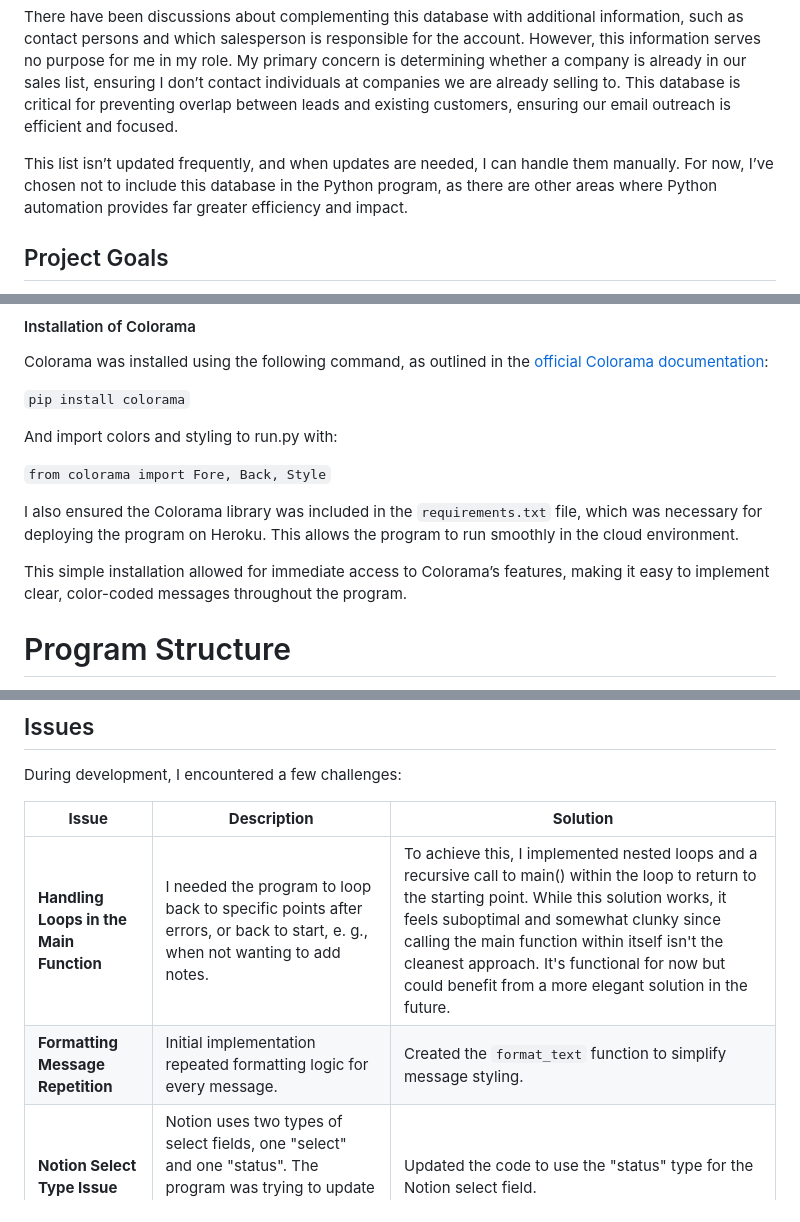
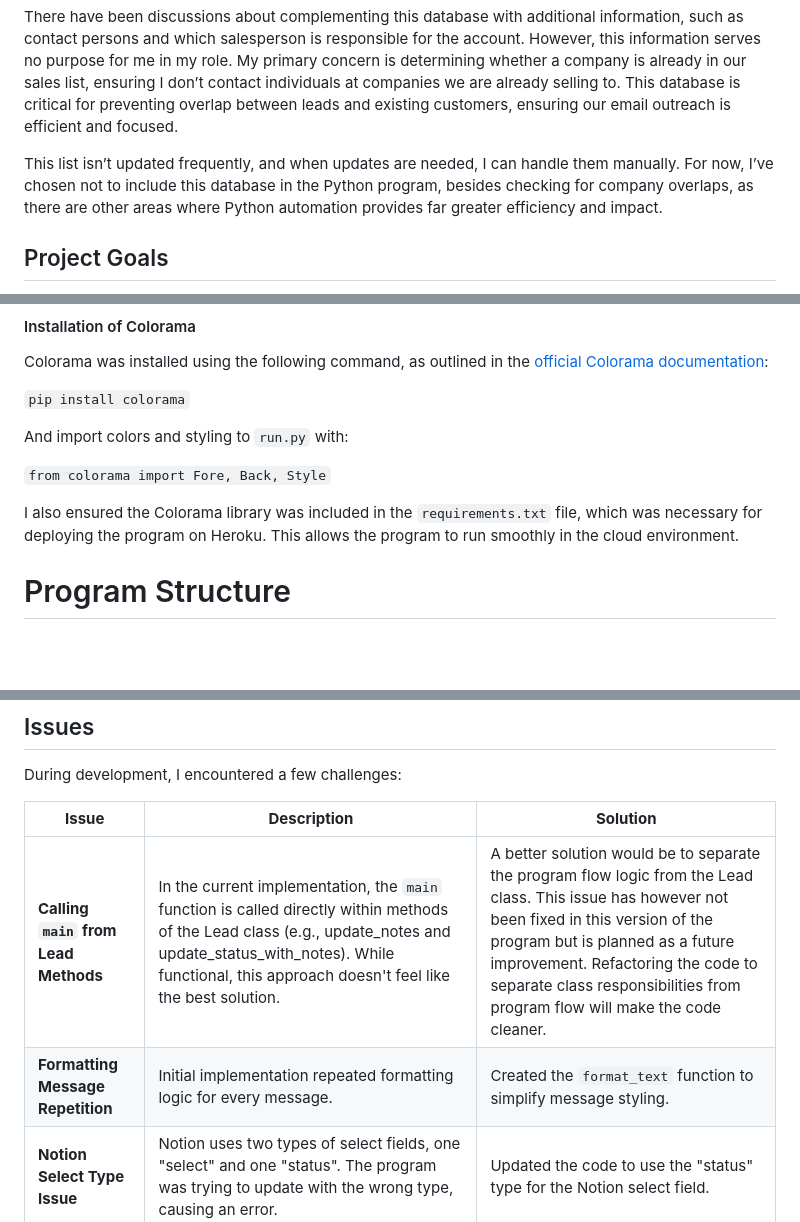
Before and after one commit to fridalannerstrom/auto-emails, a Markdown page: README.md, 3 parts joined by grey strips. Rendered like a GitHub page; blank space fills up the shorter version.

````diff
--- a/README.md
+++ b/README.md
@@ -157,7 +157,7 @@ This database is intentionally simple, containing only the companies that are ou
 
 There have been discussions about complementing this database with additional information, such as contact persons and which salesperson is responsible for the account. However, this information serves no purpose for me in my role. My primary concern is determining whether a company is already in our sales list, ensuring I don’t contact individuals at companies we are already selling to. This database is critical for preventing overlap between leads and existing customers, ensuring our email outreach is efficient and focused.
 
-This list isn’t updated frequently, and when updates are needed, I can handle them manually. For now, I’ve chosen not to include this database in the Python program, as there are other areas where Python automation provides far greater efficiency and impact.
+This list isn’t updated frequently, and when updates are needed, I can handle them manually. For now, I’ve chosen not to include this database in the Python program, besides checking for company overlaps, as there are other areas where Python automation provides far greater efficiency and impact.
 
 ## Project Goals
 
@@ -332,13 +336,11 @@ Colorama was installed using the following command, as outlined in the [official
 
 `pip install colorama`
 
-And import colors and styling to run.py with:
+And import colors and styling to `run.py` with:
 
 `from colorama import Fore, Back, Style`
 
 I also ensured the Colorama library was included in the `requirements.txt` file, which was necessary for deploying the program on Heroku. This allows the program to run smoothly in the cloud environment.
-
-This simple installation allowed for immediate access to Colorama’s features, making it easy to implement clear, color-coded messages throughout the program.
 
 # Program Structure
 
@@ -539,8 +552,8 @@ During development, I encountered a few challenges:
 
 | **Issue** | **Description** | **Solution** |
 | --------- | --------------- | ------------ |
-| **Handling Loops in the Main Function** | I needed the program to loop back to specific points after errors, or back to start, e. g., when not wanting to add notes. | To achieve this, I implemented nested loops and a recursive call to main() within the loop to return to the starting point. While this solution works, it feels suboptimal and somewhat clunky since calling the main function within itself isn't the cleanest approach. It's functional for now but could benefit from a more elegant solution in the future. |
-| **Formatting Message Repetition** | Initial implementation repeated formatting logic for every message. | Created the ```format_text``` function to simplify message styling. |
+| **Calling `main` from Lead Methods** | In the current implementation, the `main` function is called directly within methods of the Lead class (e.g., update_notes and update_status_with_notes). While functional, this approach doesn't feel like the best solution. | A better solution would be to separate the program flow logic from the Lead class. This issue has however not been fixed in this version of the program but is planned as a future improvement. Refactoring the code to separate class responsibilities from program flow will make the code cleaner. |
+| **Formatting Message Repetition** | Initial implementation repeated formatting logic for every message. | Created the `format_text` function to simplify message styling. |
 | **Notion Select Type Issue** | Notion uses two types of select fields, one "select" and one "status". The program was trying to update with the wrong type, causing an error. | Updated the code to use the "status" type for the Notion select field. |
 | **Repetitive Notes Code** | The handling of notes appears in two places: one after updating the status and another when adding notes directly. This results in repetitive code. | A potential solution is to create a dedicated function or method for managing notes, which can be reused in both scenarios to improve maintainability and reduce redundancy. However, this has not yet been implemented in the current version of the program. |
 
````
Also changed, not shown: other parts of README.md (+26 -11 lines).
